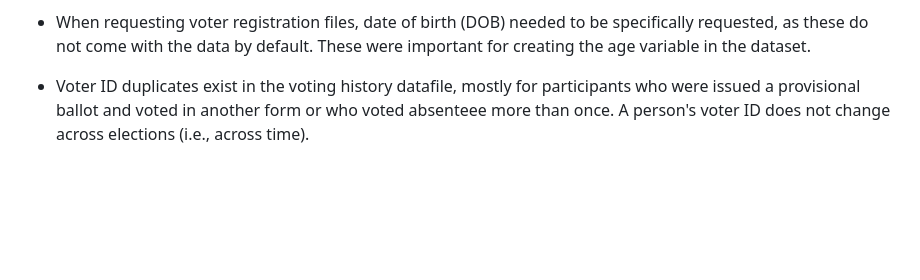
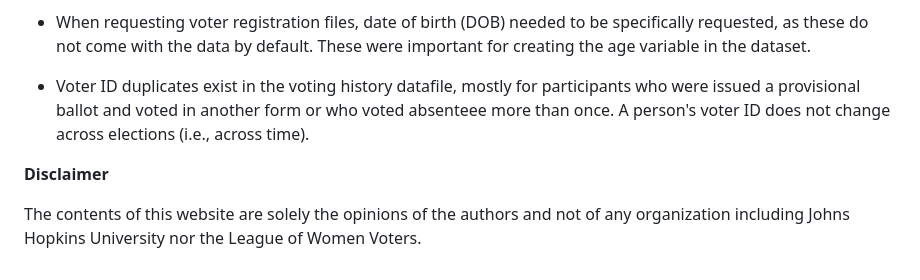
Before and after one commit to jhudsl/BCDS_LWV_2023, a Markdown page: README.md, the part around the change. Rendered like a GitHub page; blank space fills up the shorter version.

Commit message:
Add disclaimer

```diff
--- a/README.md
+++ b/README.md
@@ -99,3 +99,7 @@ Ugochi Ejiogu (uejiogu1 [at] jh [dot] edu), Lauren Klein (lklein26 [at] jh [dot]
 - When requesting voter registration files, date of birth (DOB) needed to be specifically requested, as these do not come with the data by default. These were important for creating the age variable in the dataset.
 
 - Voter ID duplicates exist in the voting history datafile, mostly for participants who were issued a provisional ballot and voted in another form or who voted absenteee more than once. A person's voter ID does not change across elections (i.e., across time).
+
+**Disclaimer**
+
+The contents of this website are solely the opinions of the authors and not of any organization including Johns Hopkins University nor the League of Women Voters.
```
